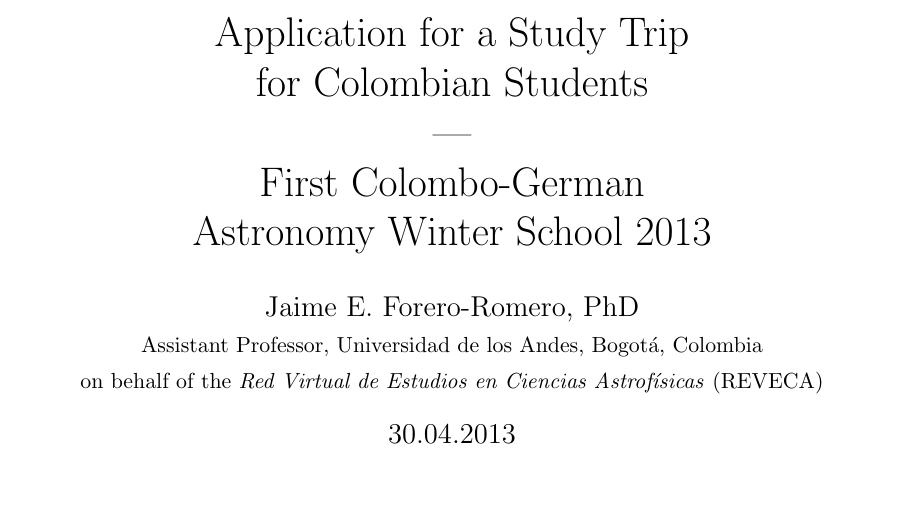
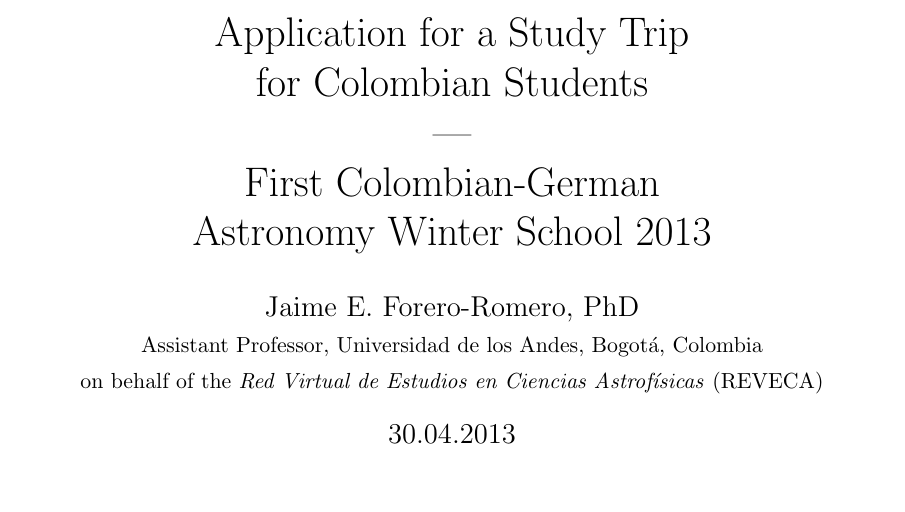
Before and after one commit to forero/WinterSchool, a LaTeX document (proposal/main.tex): part of page 1 of 7, cut so that both start at the same text. Compiled offline with pdfLaTeX.

Commit message:
changed schoolname

```diff
--- a/proposal/main.tex
+++ b/proposal/main.tex
@@ -3,7 +3,7 @@
 \usepackage{geometry}
 
 \title{Application for a Study Trip \\ for Colombian
-  Students\\---\\ First Colombo-German \\ Astronomy Winter School 2013}
+  Students\\---\\ First Colombian-German \\ Astronomy Winter School 2013}
 \author{Jaime E. Forero-Romero, PhD \\ {\small Assistant Professor, Universidad de los Andes, Bogot\'a, Colombia}\\
 {\small on behalf of the {\textit{Red Virtual de Estudios en Ciencias Astrof\'isicas}} (REVECA)}}
 \date{30.04.2013}
```
Also changed, not shown: proposal/20130430_StudyTripApplication_ForeroRomero.pdf.
